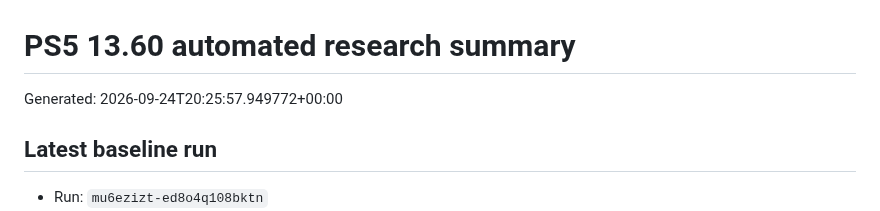
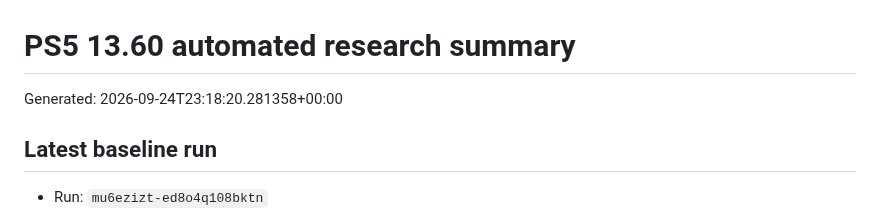
Before and after one commit to Tumelo00/deneme, a Markdown page: reports/summary.md, the part around the change. Drawn GitHub-style.

```diff
--- a/reports/summary.md
+++ b/reports/summary.md
@@ -1,6 +1,6 @@
 # PS5 13.60 automated research summary
 
-Generated: 2026-09-24T20:25:57.949772+00:00
+Generated: 2026-09-24T23:18:20.281358+00:00
 
 ## Latest baseline run
 
```
